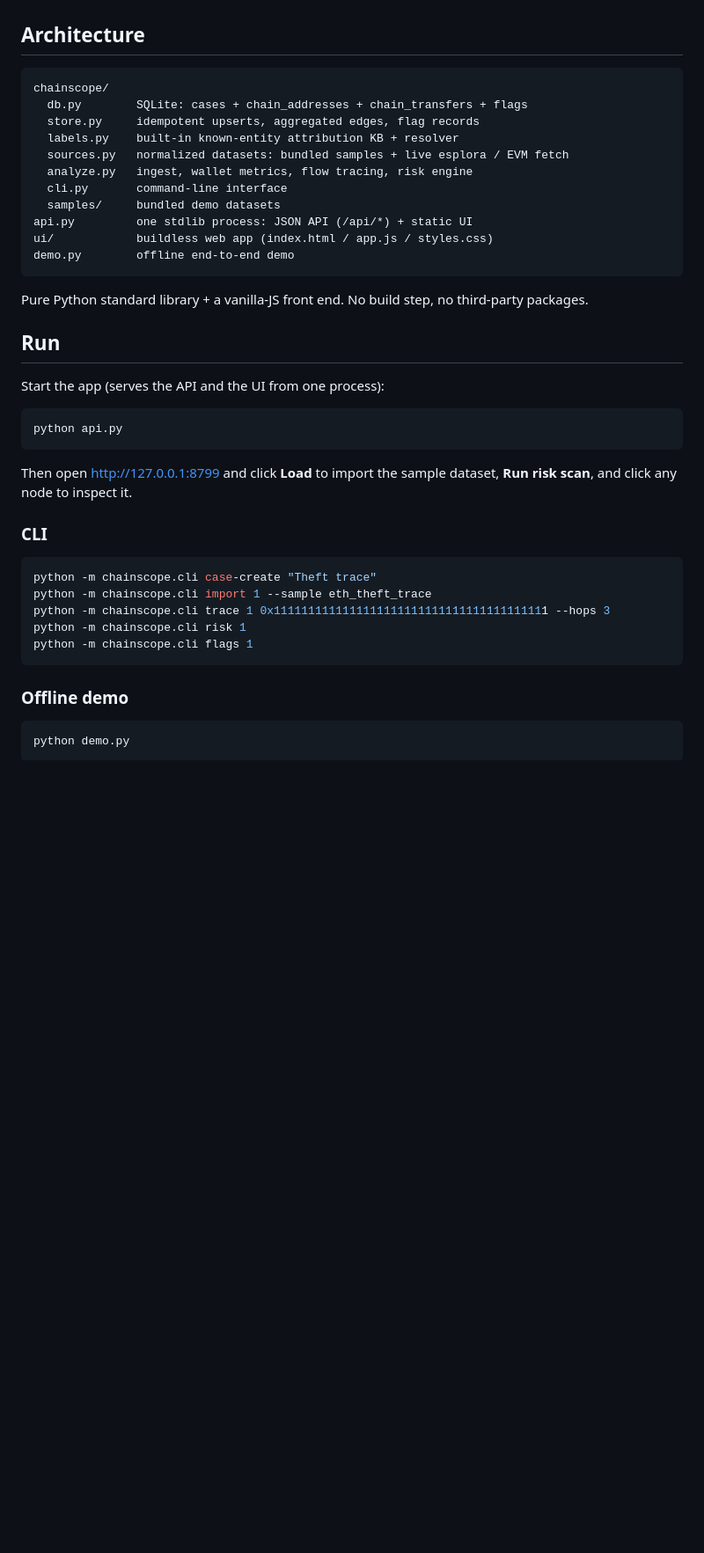
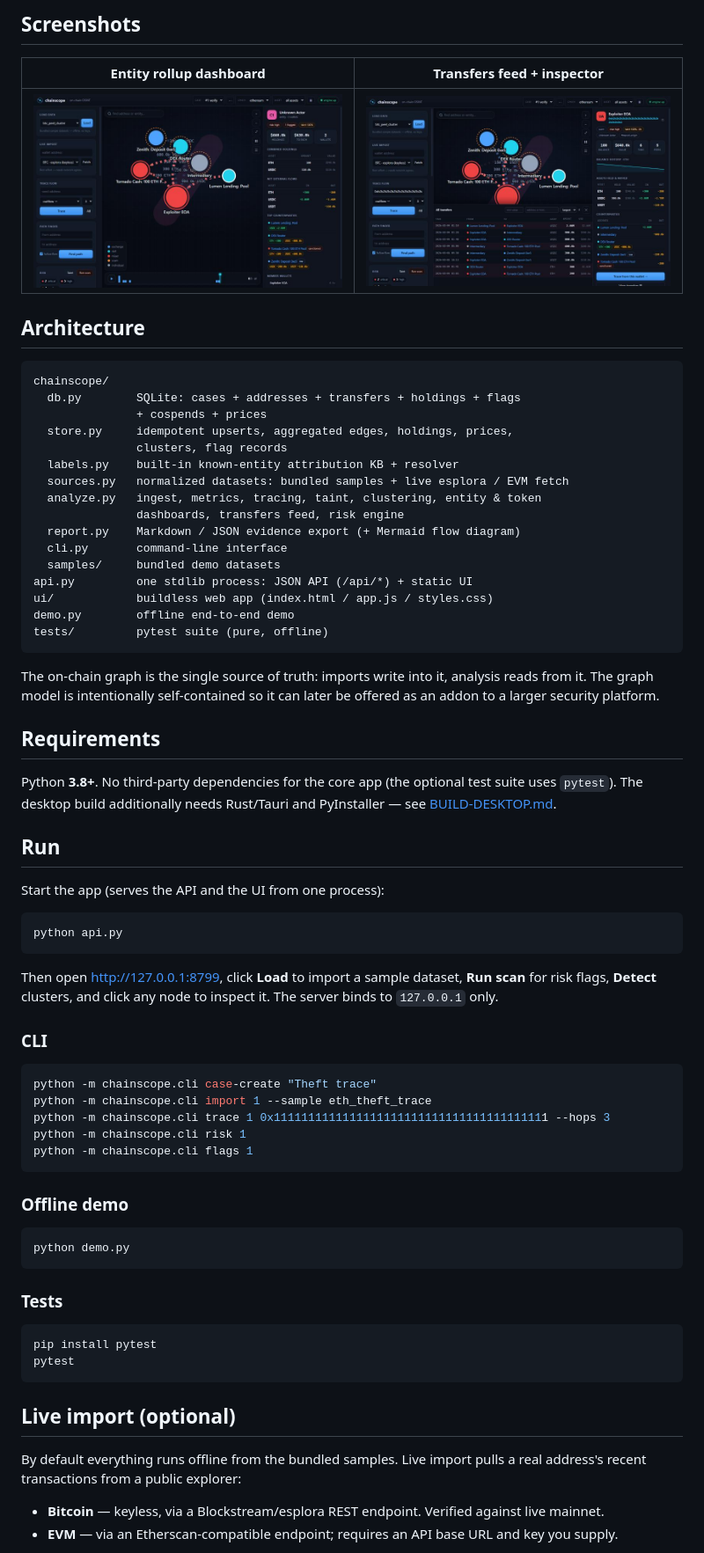
Before and after one commit to nirry-dev/chainscope, a Markdown page: README.md, the part around one of its changes. Shown at 88% size. Rendered like a GitHub page; pictures changed too: docs/img/entity.jpg (added), docs/img/feed.jpg (added); blank space fills up the shorter version.

````diff
--- a/README.md
+++ b/README.md
@@ -35,22 +70,39 @@ investigations, incident response, and research.
+## Screenshots
+
+| Entity rollup dashboard | Transfers feed + inspector |
+| --- | --- |
+| ![Entity dashboard](docs/img/entity.jpg) | ![Transfers feed](docs/img/feed.jpg) |
 
 ## Architecture
 
 ```
 chainscope/
-  db.py        SQLite: cases + chain_addresses + chain_transfers + flags
-  store.py     idempotent upserts, aggregated edges, flag records
+  db.py        SQLite: cases + addresses + transfers + holdings + flags
+               + cospends + prices
+  store.py     idempotent upserts, aggregated edges, holdings, prices,
+               clusters, flag records
   labels.py    built-in known-entity attribution KB + resolver
   sources.py   normalized datasets: bundled samples + live esplora / EVM fetch
-  analyze.py   ingest, wallet metrics, flow tracing, risk engine
+  analyze.py   ingest, metrics, tracing, taint, clustering, entity & token
+               dashboards, transfers feed, risk engine
+  report.py    Markdown / JSON evidence export (+ Mermaid flow diagram)
   cli.py       command-line interface
   samples/     bundled demo datasets
 api.py         one stdlib process: JSON API (/api/*) + static UI
 ui/            buildless web app (index.html / app.js / styles.css)
 demo.py        offline end-to-end demo
+tests/         pytest suite (pure, offline)
 ```
 
-Pure Python standard library + a vanilla-JS front end. No build step, no
-third-party packages.
+The on-chain graph is the single source of truth: imports write into it,
+analysis reads from it. The graph model is intentionally self-contained so it
+can later be offered as an addon to a larger security platform.
+
+## Requirements
+
+Python **3.8+**. No third-party dependencies for the core app (the optional test
+suite uses `pytest`). The desktop build additionally needs Rust/Tauri and
+PyInstaller — see [BUILD-DESKTOP.md](BUILD-DESKTOP.md).
 
 ## Run
 
@@ -60,8 +112,9 @@ Start the app (serves the API and the UI from one process):
 python api.py
 ```
 
-Then open <http://127.0.0.1:8799> and click **Load** to import the sample
-dataset, **Run risk scan**, and click any node to inspect it.
+Then open <http://127.0.0.1:8799>, click **Load** to import a sample dataset,
+**Run scan** for risk flags, **Detect** clusters, and click any node to inspect
+it. The server binds to `127.0.0.1` only.
 
 ### CLI
 
@@ -79,3 +132,20 @@ python -m chainscope.cli flags 1
 python demo.py
 ```
 
+### Tests
+
+```bash
+pip install pytest
+pytest
+```
+
+## Live import (optional)
+
+By default everything runs offline from the bundled samples. Live import pulls a
+real address's recent transactions from a public explorer:
+
+- **Bitcoin** — keyless, via a Blockstream/esplora REST endpoint. Verified
+  against live mainnet.
+- **EVM** — via an Etherscan-compatible endpoint; requires an API base URL and
+  key you supply.
+
````
Also changed, not shown: other parts of README.md (+119 -33 lines), .github/ISSUE_TEMPLATE/bug_report.md (added, +31 -0 lines), .github/ISSUE_TEMPLATE/feature_request.md (added, +19 -0 lines), .github/PULL_REQUEST_TEMPLATE.md (added, +14 -0 lines), CHANGELOG.md (added, +38 -0 lines), CONTRIBUTING.md (added, +43 -0 lines), SECURITY.md (added, +41 -0 lines), docs/img/graph.jpg (added), 9 other files.
